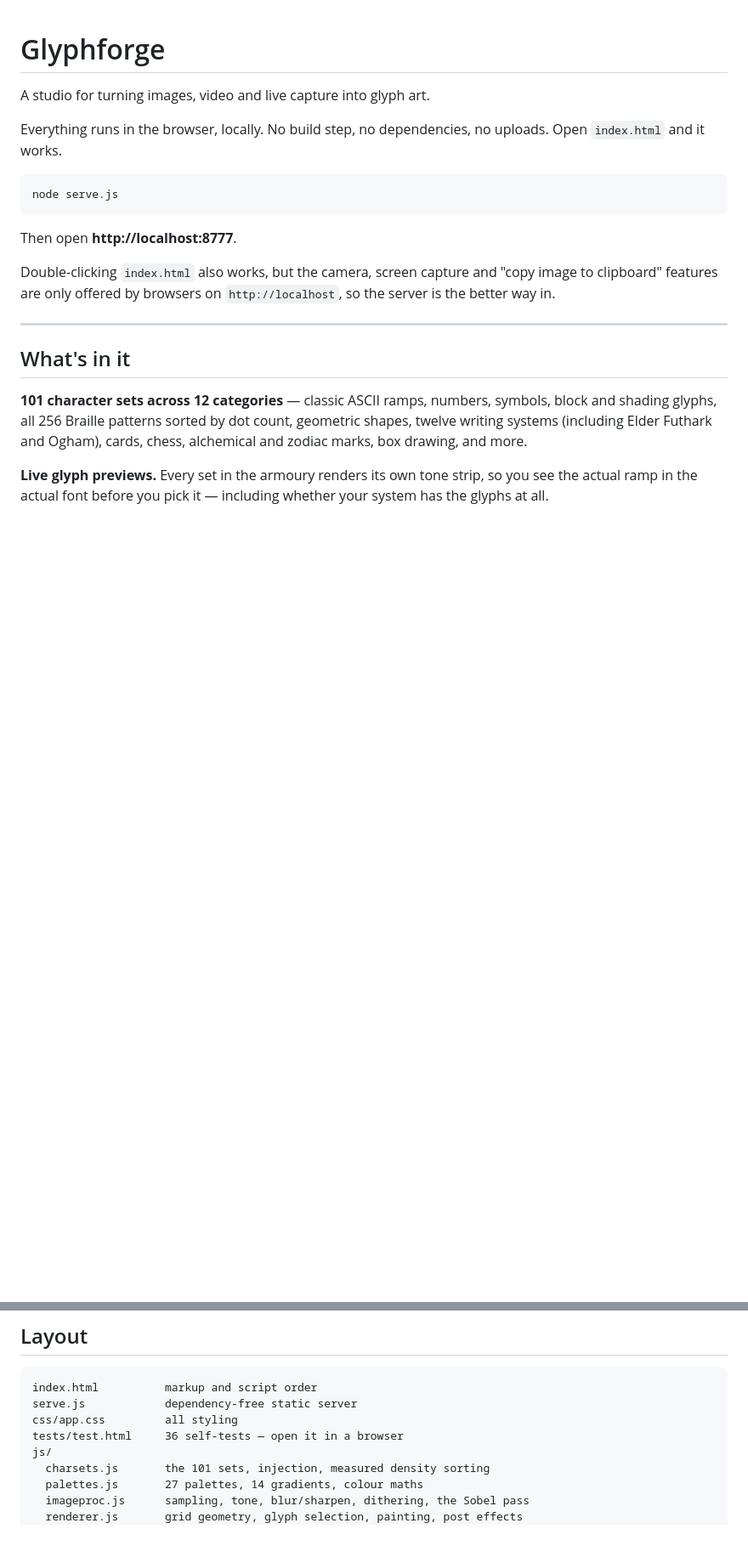
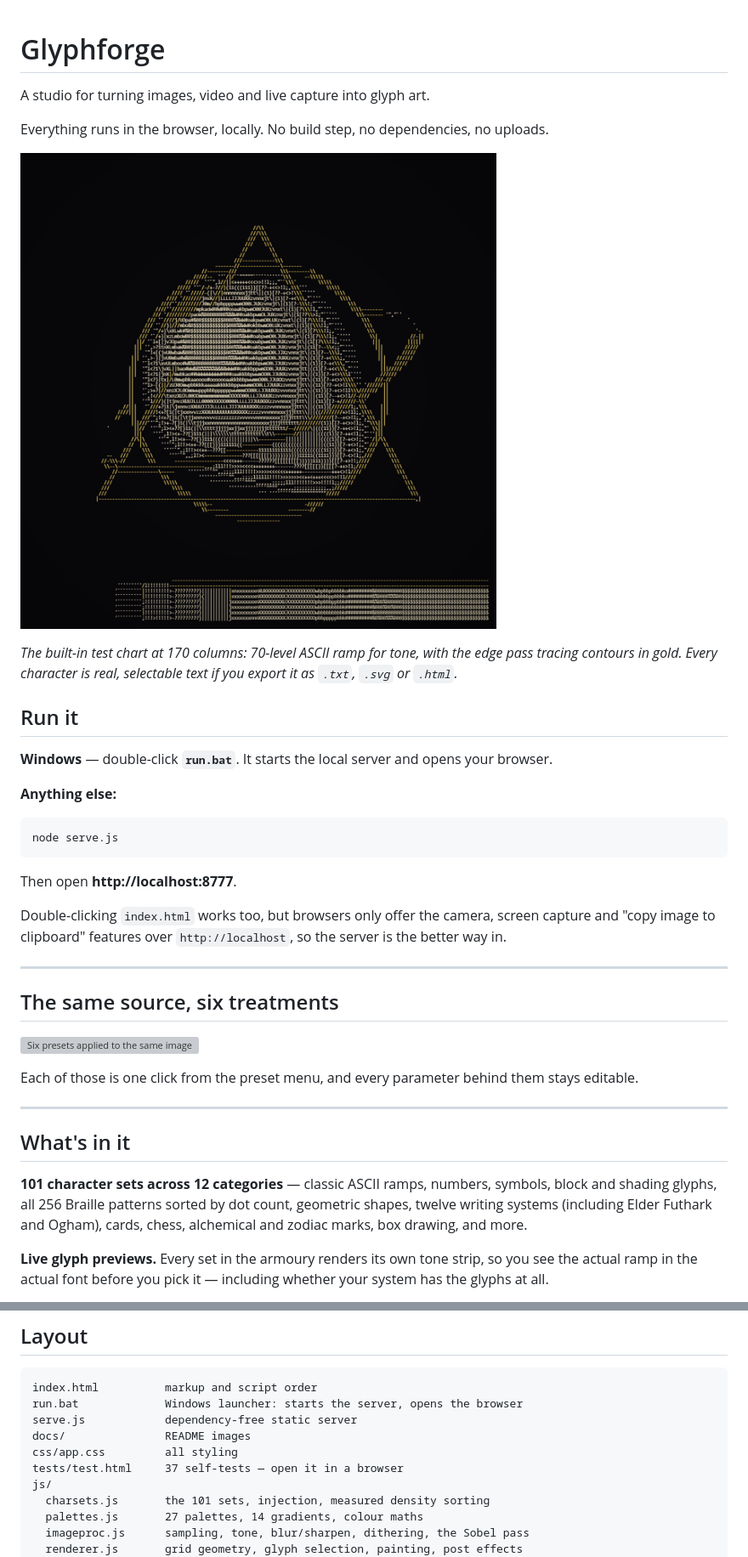
Before and after one commit to Dozer3530/ASCII_DOVE, a Markdown page: README.md, 2 parts joined by grey strips. Shown at 85% size. Rendered like a GitHub page; pictures changed too: docs/hero.png (added); blank space fills up the shorter version; grey boxes are pictures that could not be loaded.

````diff
--- a/README.md
+++ b/README.md
@@ -3,7 +3,20 @@
 A studio for turning images, video and live capture into glyph art.
 
 Everything runs in the browser, locally. No build step, no dependencies, no
-uploads. Open `index.html` and it works.
+uploads.
+
+![Classic ASCII with Sobel edge strokes picked out in gold](docs/hero.png)
+
+*The built-in test chart at 170 columns: 70-level ASCII ramp for tone, with the
+edge pass tracing contours in gold. Every character is real, selectable text if
+you export it as `.txt`, `.svg` or `.html`.*
+
+## Run it
+
+**Windows** — double-click **`run.bat`**. It starts the local server and opens
+your browser.
+
+**Anything else:**
 
 ```bash
 node serve.js
@@ -11,9 +24,18 @@ node serve.js
 
 Then open **http://localhost:8777**.
 
-Double-clicking `index.html` also works, but the camera, screen capture and
-"copy image to clipboard" features are only offered by browsers on
-`http://localhost`, so the server is the better way in.
+Double-clicking `index.html` works too, but browsers only offer the camera,
+screen capture and "copy image to clipboard" features over `http://localhost`,
+so the server is the better way in.
+
+---
+
+## The same source, six treatments
+
+![Six presets applied to the same image](docs/gallery.png)
+
+Each of those is one click from the preset menu, and every parameter behind
+them stays editable.
 
 ---
 
@@ -146,9 +180,11 @@ or the PNG sequence.
 
 ```
 index.html          markup and script order
+run.bat             Windows launcher: starts the server, opens the browser
 serve.js            dependency-free static server
+docs/               README images
 css/app.css         all styling
-tests/test.html     36 self-tests — open it in a browser
+tests/test.html     37 self-tests — open it in a browser
 js/
   charsets.js       the 101 sets, injection, measured density sorting
   palettes.js       27 palettes, 14 gradients, colour maths
````
Also changed, not shown: other parts of README.md (+13 -1 lines), docs/motion.gif (added), 8 other files.
